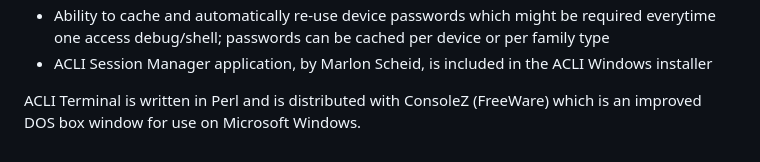
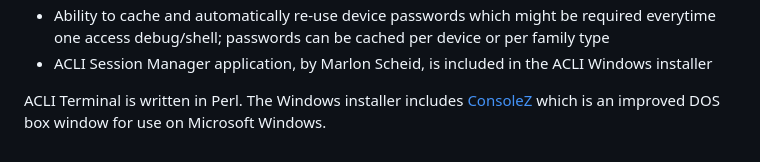
Before and after one commit to lgastevens/ACLI-terminal, a Markdown page: README.md, the part around the change. Drawn GitHub-style.

```diff
--- a/README.md
+++ b/README.md
@@ -31,4 +31,4 @@ The main features are:
 * Ability to cache and automatically re-use device passwords which might be required everytime one access debug/shell; passwords can be cached per device or per family type
 * ACLI Session Manager application, by Marlon Scheid, is included in the ACLI Windows installer
 
-ACLI Terminal is written in Perl and is distributed with ConsoleZ (FreeWare) which is an improved DOS box window for use on Microsoft Windows.
+ACLI Terminal is written in Perl. The Windows installer includes [ConsoleZ](https://github.com/cbucher/console) which is an improved DOS box window for use on Microsoft Windows.
```
